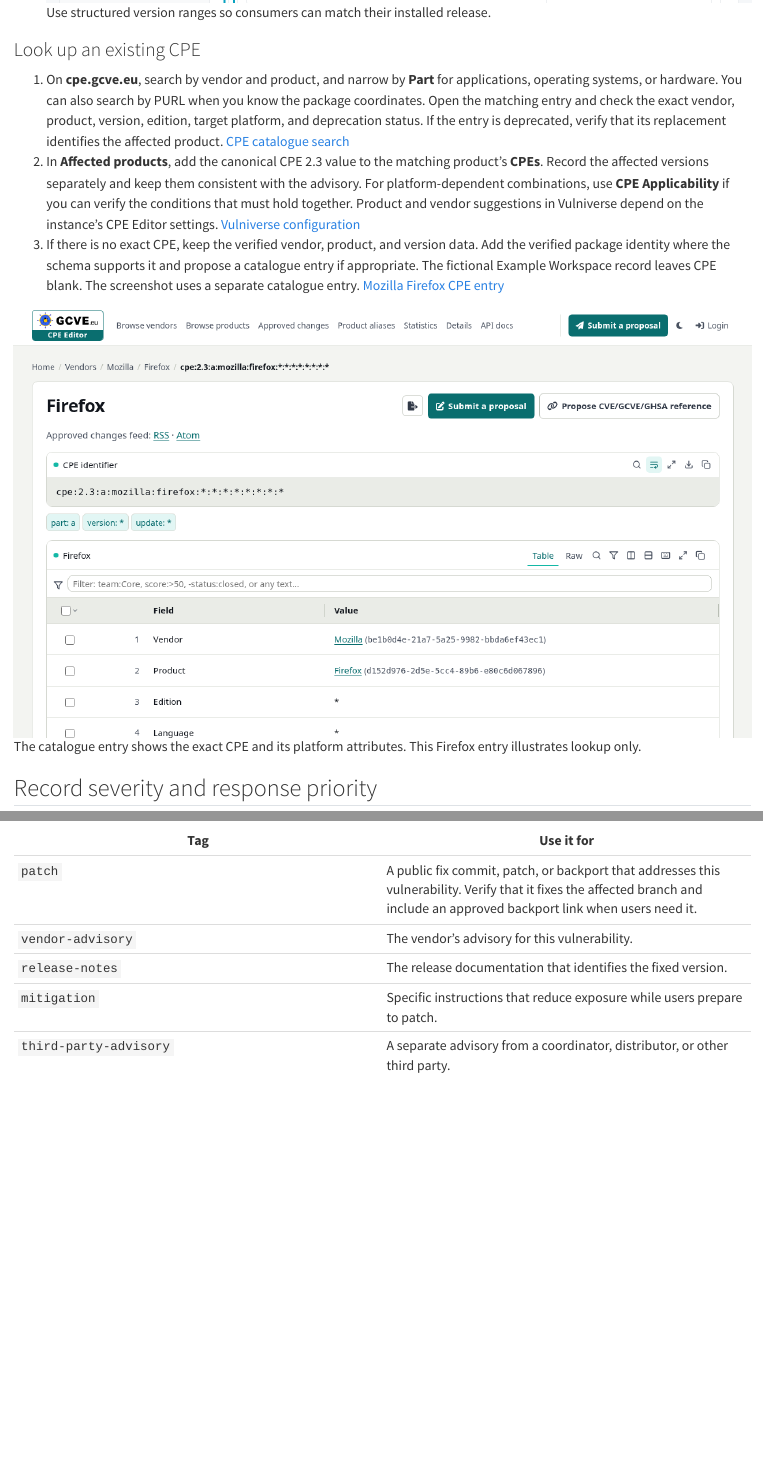
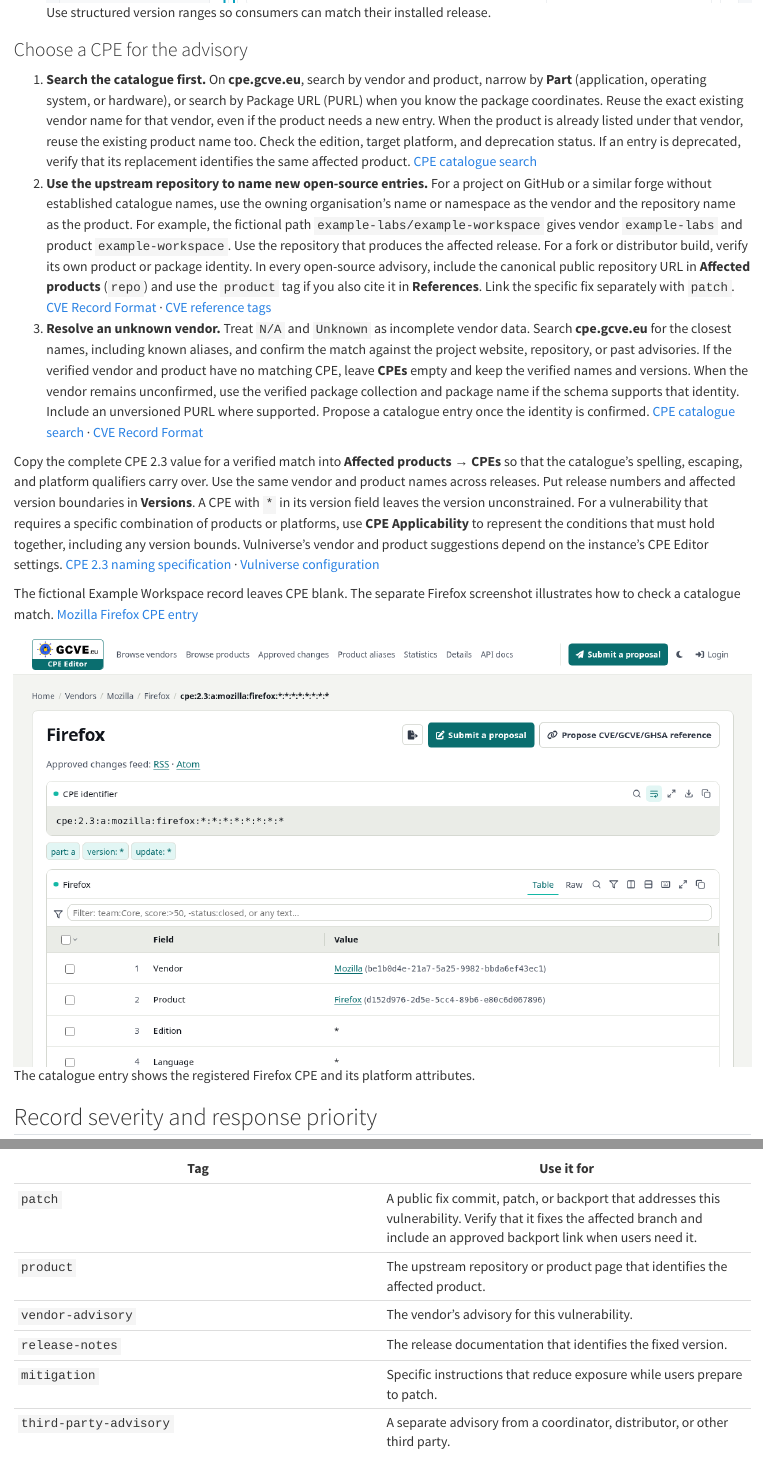
Before and after one commit to vulnerability-lookup/cvd-book, a Quarto document (vulnerability-record-quality/index.qmd): the page in a window 1100 px wide, from 1830 px down, and a second part further down, joined at a grey line. Rendered offline with R 4.5, knitr and Pandoc in place of Quarto, with nearby package versions.

Commit message:
Expand CPE naming guidance for security advisories

```diff
--- a/advisory-and-follow-up/index.qmd
+++ b/advisory-and-follow-up/index.qmd
@@ -3,6 +3,8 @@
 ## Release together
 
 Review the [release checklist](../checklists/index.qmd) with the coordinator and publication operator. Prepare an advisory that identifies the affected product and versions, explains user impact, and tells readers how to obtain and verify a fix or apply a mitigation. If a fix is pending, state what users can do now and where to find updates. Include the public identifiers, relevant references, and the credit agreed with the reporter.
+
+Verify the vendor, product, and repository when adding CPEs to the structured vulnerability record. [Choose a CPE for the advisory](../vulnerability-record-quality/index.qmd#look-up-an-existing-cpe)
 
 1. Publish the public vulnerability record through the agreed route and verify the identifier. Link it in the public advisory and link the record back to the advisory. The Example Portal walkthrough uses the GCVE test namespace. Use your agreed local identifier, CNA, GNA or partner publication route in production. [Local publication and CNA publication](../cna-publication/index.qmd#start-with-local-publication) · [GNA publication](../gna-publication/index.qmd#prepare-validate-and-publish-the-record)
 2. On the case's **Review** tab, check the title, description, affected product, and credit settings. Enter the public **Vulnerability ID** and set **State** to **Disclosed**. Select **Save review** at the coordinated release time. The transition replaces the planned date with the actual disclosure time and the reporter receives a review notification. [Publishing the vulnerability](https://www.vulnerability-lookup.org/documentation/cvd.html#publishing-the-vulnerability)
--- a/patch-to-advisory/index.qmd
+++ b/patch-to-advisory/index.qmd
@@ -41,7 +41,7 @@
 
    ![Apply just the fields that are ready for review in the editor.](screenshots/03-select-fields.png){fig-alt="The completed analysis offers a list of fields to apply. Title, Descriptions, Affected products and Solutions are selected."}
 
-3. Review the applied fields in **Editor**. Confirm the impact and affected release ranges, add update instructions and any workaround, and use approved public references. Check that references, credits, comments, and provenance contain only material cleared for release. Confirm severity and any exploitation claims using your team's evidence.
+3. Review the applied fields in **Editor**. Confirm the impact and affected release ranges, verify any proposed CPE against the catalogue, and add the public upstream repository link when applicable. Add update instructions and any workaround, and use approved public references. Check that references, credits, comments, and provenance contain only material cleared for release. Confirm severity and any exploitation claims using your team's evidence. [Choose a CPE for the advisory](../vulnerability-record-quality/index.qmd#look-up-an-existing-cpe)
 
    ![The selected draft fields are now editable in Vulniverse.](screenshots/04-review-summary.png){fig-alt="Vulniverse shows the imported Example Desk title and description in the Summary panel for analyst review."}
 
--- a/vulnerability-record-quality/index.qmd
+++ b/vulnerability-record-quality/index.qmd
@@ -16,13 +16,17 @@
 
    ![Use structured version ranges so consumers can match their installed release.](screenshots/02-affected.png){fig-alt="The Versions fields in Vulniverse show an affected start at 2.3.0 and an exclusive upper bound of 2.3.3."}
 
-### Look up an existing CPE
+### Choose a CPE for the advisory {#look-up-an-existing-cpe}
 
-1. On **cpe.gcve.eu**, search by vendor and product, and narrow by **Part** for applications, operating systems, or hardware. You can also search by PURL when you know the package coordinates. Open the matching entry and check the exact vendor, product, version, edition, target platform, and deprecation status. If the entry is deprecated, verify that its replacement identifies the affected product. [CPE catalogue search](https://cpe.gcve.eu/)
-2. In **Affected products**, add the canonical CPE 2.3 value to the matching product's **CPEs**. Record the affected versions separately and keep them consistent with the advisory. For platform-dependent combinations, use **CPE Applicability** if you can verify the conditions that must hold together. Product and vendor suggestions in Vulniverse depend on the instance's CPE Editor settings. [Vulniverse configuration](https://www.vulnerability-lookup.org/documentation/editor.html#configure-vulniverse)
-3. If there is no exact CPE, keep the verified vendor, product, and version data. Add the verified package identity where the schema supports it and propose a catalogue entry if appropriate. The fictional Example Workspace record leaves CPE blank. The screenshot uses a separate catalogue entry. [Mozilla Firefox CPE entry](https://cpe.gcve.eu/cpes/1787341)
+1. **Search the catalogue first.** On **cpe.gcve.eu**, search by vendor and product, narrow by **Part** (application, operating system, or hardware), or search by Package URL (PURL) when you know the package coordinates. Reuse the exact existing vendor name for that vendor, even if the product needs a new entry. When the product is already listed under that vendor, reuse the existing product name too. Check the edition, target platform, and deprecation status. If an entry is deprecated, verify that its replacement identifies the same affected product. [CPE catalogue search](https://cpe.gcve.eu/)
+2. **Use the upstream repository to name new open-source entries.** For a project on GitHub or a similar forge without established catalogue names, use the owning organisation's name or namespace as the vendor and the repository name as the product. For example, the fictional path `example-labs/example-workspace` gives vendor `example-labs` and product `example-workspace`. Use the repository that produces the affected release. For a fork or distributor build, verify its own product or package identity. In every open-source advisory, include the canonical public repository URL in **Affected products** (`repo`) and use the `product` tag if you also cite it in **References**. Link the specific fix separately with `patch`. [CVE Record Format](https://github.com/CVEProject/cve-schema) · [CVE reference tags](https://github.com/CVEProject/cve-schema/blob/main/schema/tags/reference-tags.json)
+3. **Resolve an unknown vendor.** Treat `N/A` and `Unknown` as incomplete vendor data. Search **cpe.gcve.eu** for the closest names, including known aliases, and confirm the match against the project website, repository, or past advisories. If the verified vendor and product have no matching CPE, leave **CPEs** empty and keep the verified names and versions. When the vendor remains unconfirmed, use the verified package collection and package name if the schema supports that identity. Include an unversioned PURL where supported. Propose a catalogue entry once the identity is confirmed. [CPE catalogue search](https://cpe.gcve.eu/) · [CVE Record Format](https://github.com/CVEProject/cve-schema)
 
-![The catalogue entry shows the exact CPE and its platform attributes. This Firefox entry illustrates lookup only.](screenshots/03-cpe-catalogue.png){fig-alt="The public GCVE CPE catalogue shows a Firefox application entry and the exact CPE 2.3 string for Mozilla Firefox."}
+Copy the complete CPE 2.3 value for a verified match into **Affected products → CPEs** so that the catalogue's spelling, escaping, and platform qualifiers carry over. Use the same vendor and product names across releases. Put release numbers and affected version boundaries in **Versions**. A CPE with `*` in its version field leaves the version unconstrained. For a vulnerability that requires a specific combination of products or platforms, use **CPE Applicability** to represent the conditions that must hold together, including any version bounds. Vulniverse's vendor and product suggestions depend on the instance's CPE Editor settings. [CPE 2.3 naming specification](https://csrc.nist.gov/pubs/ir/7695/final) · [Vulniverse configuration](https://www.vulnerability-lookup.org/documentation/editor.html#configure-vulniverse)
+
+The fictional Example Workspace record leaves CPE blank. The separate Firefox screenshot illustrates how to check a catalogue match. [Mozilla Firefox CPE entry](https://cpe.gcve.eu/cpes/1787341)
+
+![The catalogue entry shows the registered Firefox CPE and its platform attributes.](screenshots/03-cpe-catalogue.png){fig-alt="The public GCVE CPE catalogue shows a Firefox application entry and the exact CPE 2.3 string for Mozilla Firefox."}
 
 ## Record severity and response priority
 
@@ -68,6 +72,7 @@
 | Tag | Use it for |
 | --- | --- |
 | `patch` | A public fix commit, patch, or backport that addresses this vulnerability. Verify that it fixes the affected branch and include an approved backport link when users need it. |
+| `product` | The upstream repository or product page that identifies the affected product. |
 | `vendor-advisory` | The vendor's advisory for this vulnerability. |
 | `release-notes` | The release documentation that identifies the fixed version. |
 | `mitigation` | Specific instructions that reduce exposure while users prepare to patch. |
```
